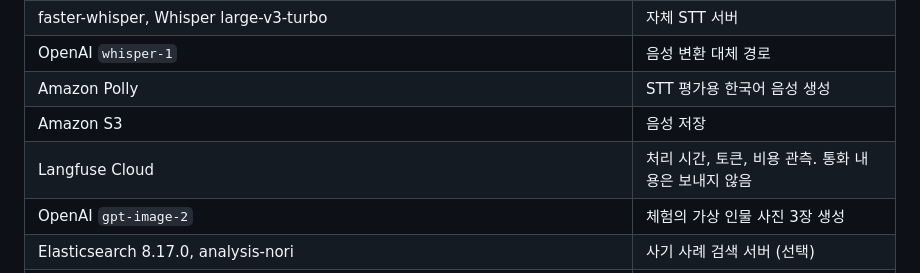
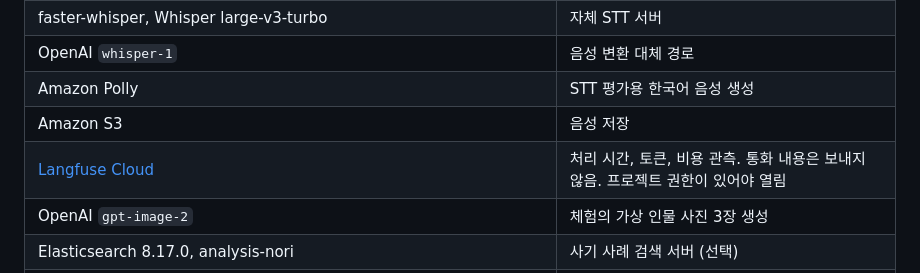
Before and after one commit to rla8127/CodySafe, a Markdown page: README.md, the part around the change. Drawn GitHub-style.

Commit message:
docs: Langfuse Cloud 트레이스 링크 추가
Co-Authored-By: Claude Opus 5.5 <noreply@anthropic.com>

```diff
--- a/README.md
+++ b/README.md
@@ -127,7 +127,7 @@ docs/project-plan.md             초기 QR 판독 기획 (이번 제출 범위
 | OpenAI `whisper-1` | 음성 변환 대체 경로 |
 | Amazon Polly | STT 평가용 한국어 음성 생성 |
 | Amazon S3 | 음성 저장 |
-| Langfuse Cloud | 처리 시간, 토큰, 비용 관측. 통화 내용은 보내지 않음 |
+| [Langfuse Cloud](https://us.cloud.langfuse.com/project/cmvwspomu005fad0e5vr8sgrq/traces) | 처리 시간, 토큰, 비용 관측. 통화 내용은 보내지 않음. 프로젝트 권한이 있어야 열림 |
 | OpenAI `gpt-image-2` | 체험의 가상 인물 사진 3장 생성 |
 | Elasticsearch 8.17.0, analysis-nori | 사기 사례 검색 서버 (선택) |
 | BAAI/bge-m3, sentence-transformers, PyTorch | 검색 임베딩 |
```
Also changed, not shown: docs/family-guard.md (+2 -0 lines).
